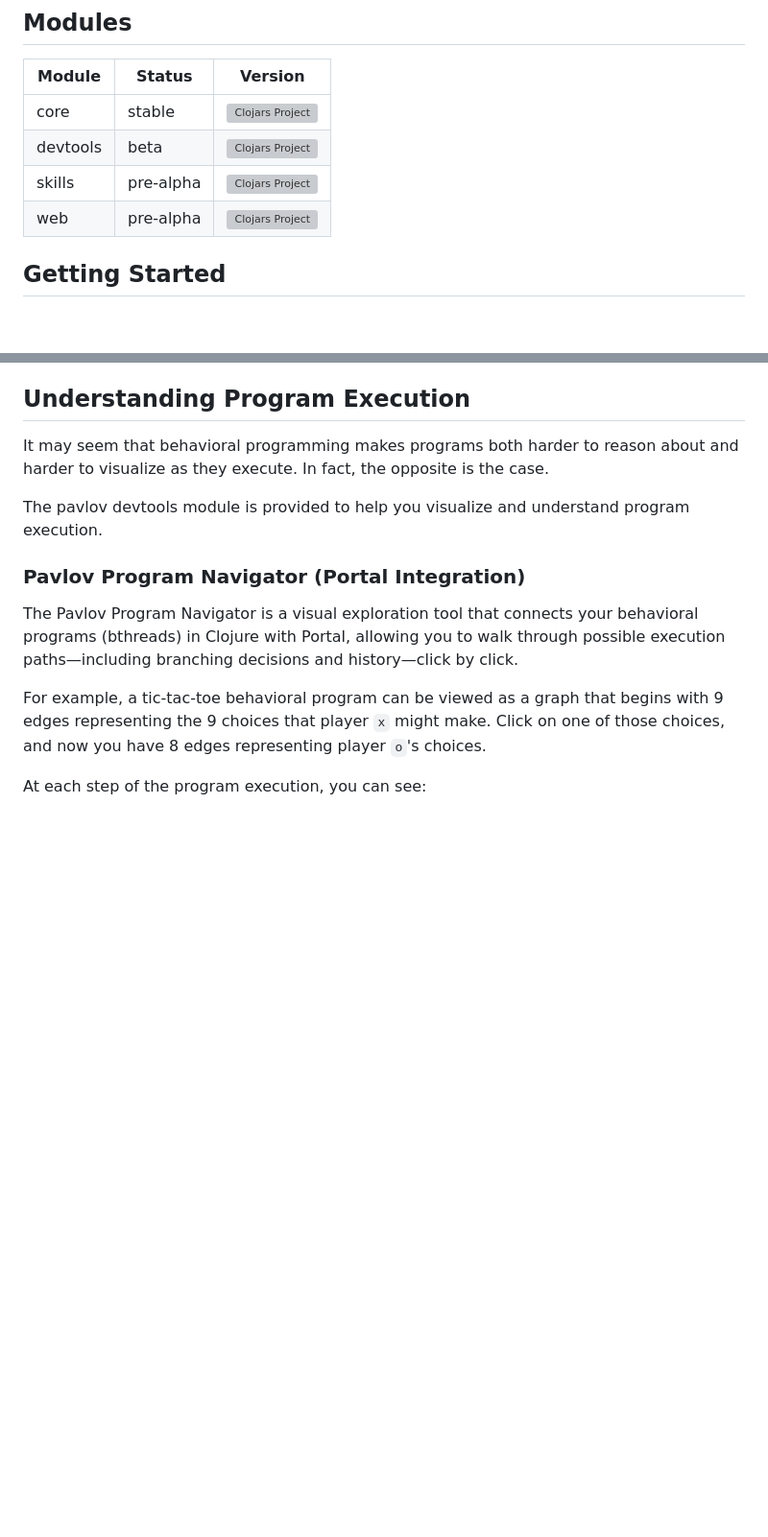
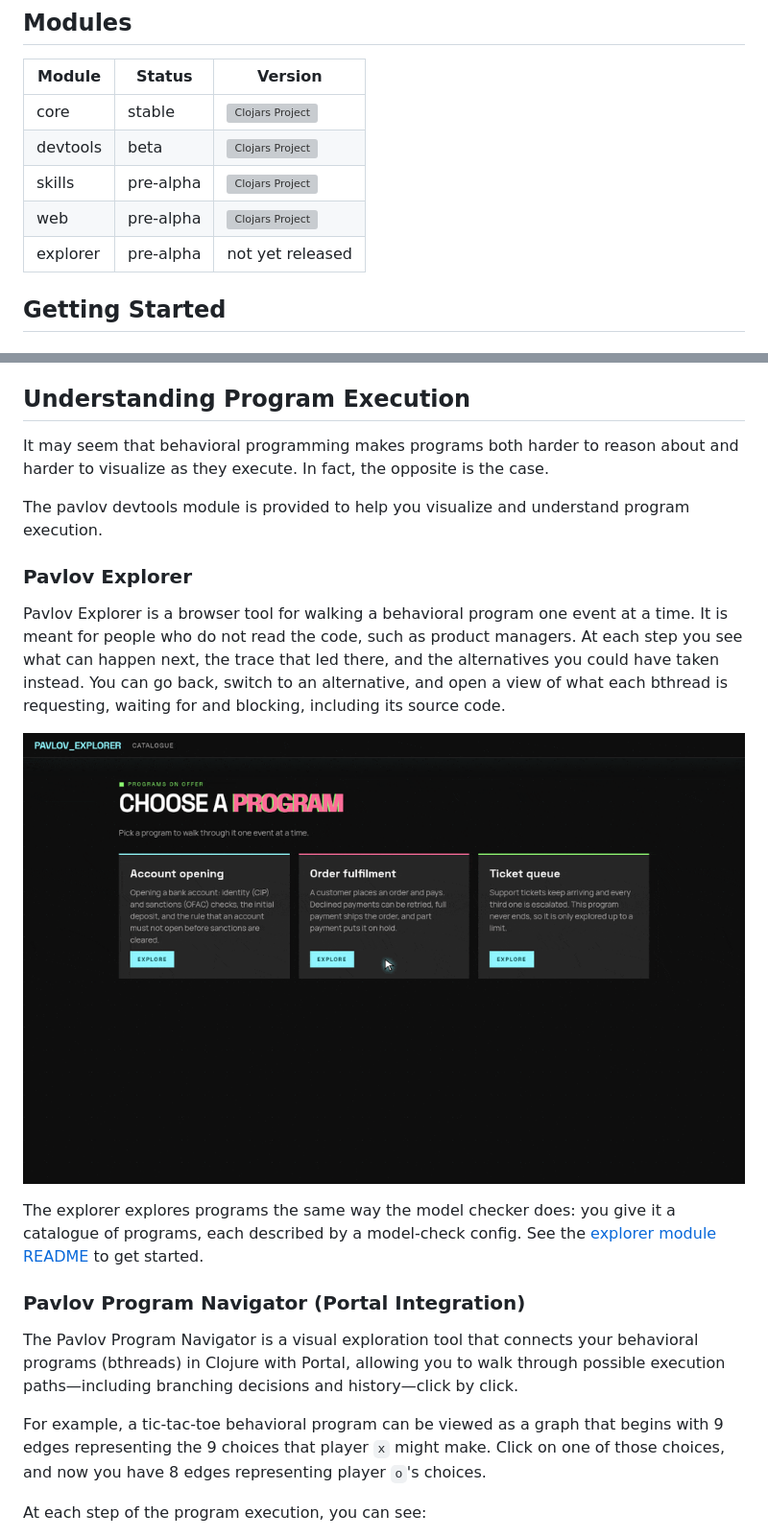
Before and after one commit to thomascothran/pavlov, a Markdown page: README.md, 2 parts joined by grey strips. Shown at 96% size. Rendered like a GitHub page; pictures changed too: doc/assets/pavlov-explorer-demo.gif (added); blank space fills up the shorter version; grey boxes are pictures that could not be loaded.

Commit message:
Fix choice details layout in Pavlov Explorer, and add a demo GIF to the README
The Details view of a choice inherited stale absolute positioning and
uppercase styling from the mock-ups, so it covered the card in capitals. It
now opens below the choice. The top-level README gains a Pavlov Explorer
section with a GIF of the demo program being explored.

```diff
--- a/README.md
+++ b/README.md
@@ -28,6 +28,7 @@ Differences from existing behavioral programming libraries:
 | devtools | beta | [![Clojars Project](https://img.shields.io/clojars/v/tech.thomascothran/pavlov-devtools.svg)](https://clojars.org/tech.thomascothran/pavlov-devtools) |
 | skills | pre-alpha | [![Clojars Project](https://img.shields.io/clojars/v/tech.thomascothran/pavlov-skills.svg)](https://clojars.org/tech.thomascothran/pavlov-skills) |
 | web | pre-alpha | [![Clojars Project](https://img.shields.io/clojars/v/tech.thomascothran/pavlov-web.svg)](https://clojars.org/tech.thomascothran/pavlov-web) |
+| explorer | pre-alpha | not yet released |
 
 
 ## Getting Started
@@ -419,6 +420,14 @@ It may seem that behavioral programming makes programs both harder to reason abo
 
 The pavlov devtools module is provided to help you visualize and understand program execution.
 
+### Pavlov Explorer
+
+Pavlov Explorer is a browser tool for walking a behavioral program one event at a time. It is meant for people who do not read the code, such as product managers. At each step you see what can happen next, the trace that led there, and the alternatives you could have taken instead. You can go back, switch to an alternative, and open a view of what each bthread is requesting, waiting for and blocking, including its source code.
+
+![Walking through the Order fulfilment demo program in Pavlov Explorer](./doc/assets/pavlov-explorer-demo.gif)
+
+The explorer explores programs the same way the model checker does: you give it a catalogue of programs, each described by a model-check config. See the [explorer module README](./modules/pavlov-explorer/README.md) to get started.
+
 ### Pavlov Program Navigator (Portal Integration)
 
 The Pavlov Program Navigator is a visual exploration tool that connects your behavioral programs (bthreads) in Clojure with Portal, allowing you to walk through possible execution paths—including branching decisions and history—click by click.
```
Also changed, not shown: 1 other file.
